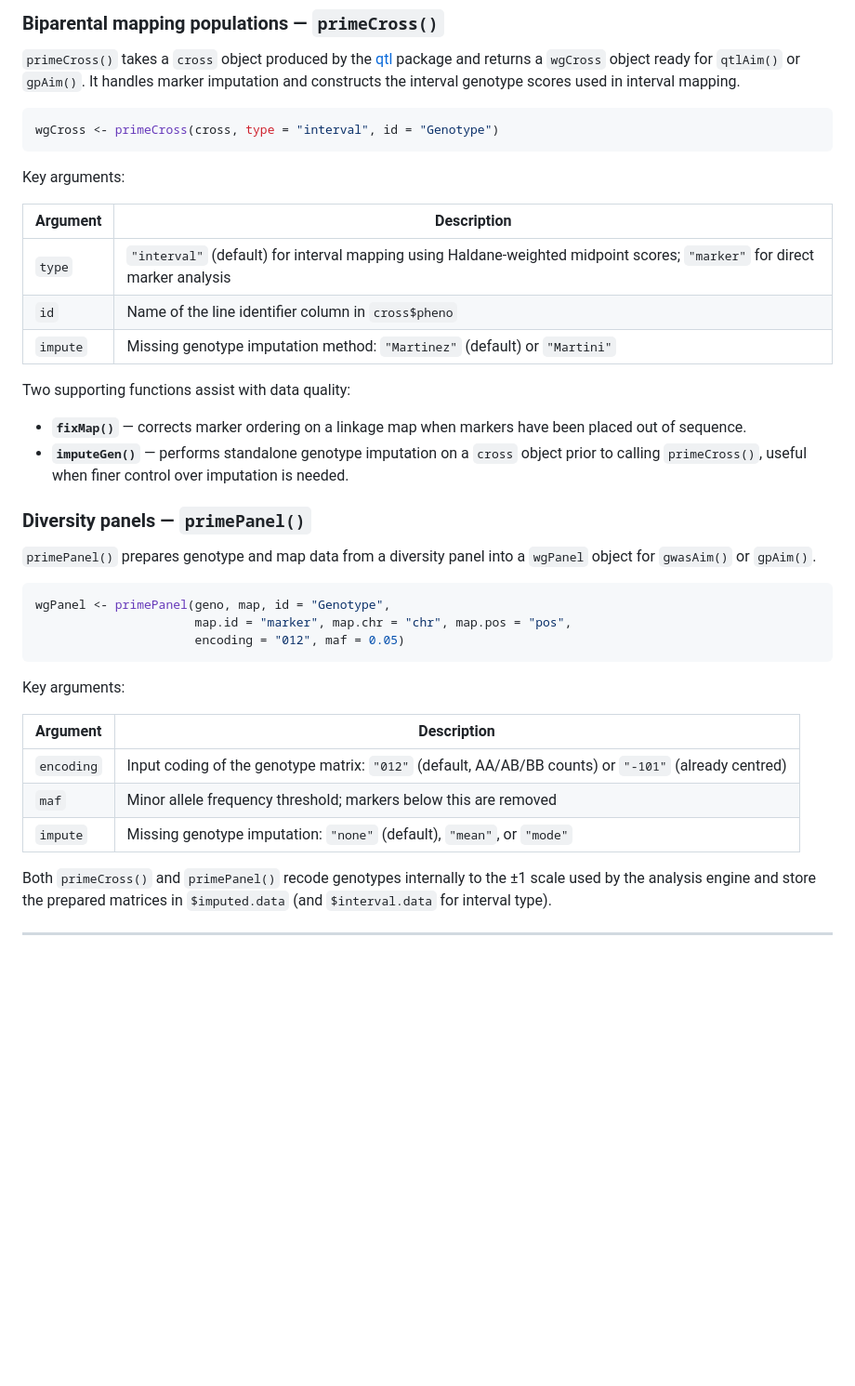
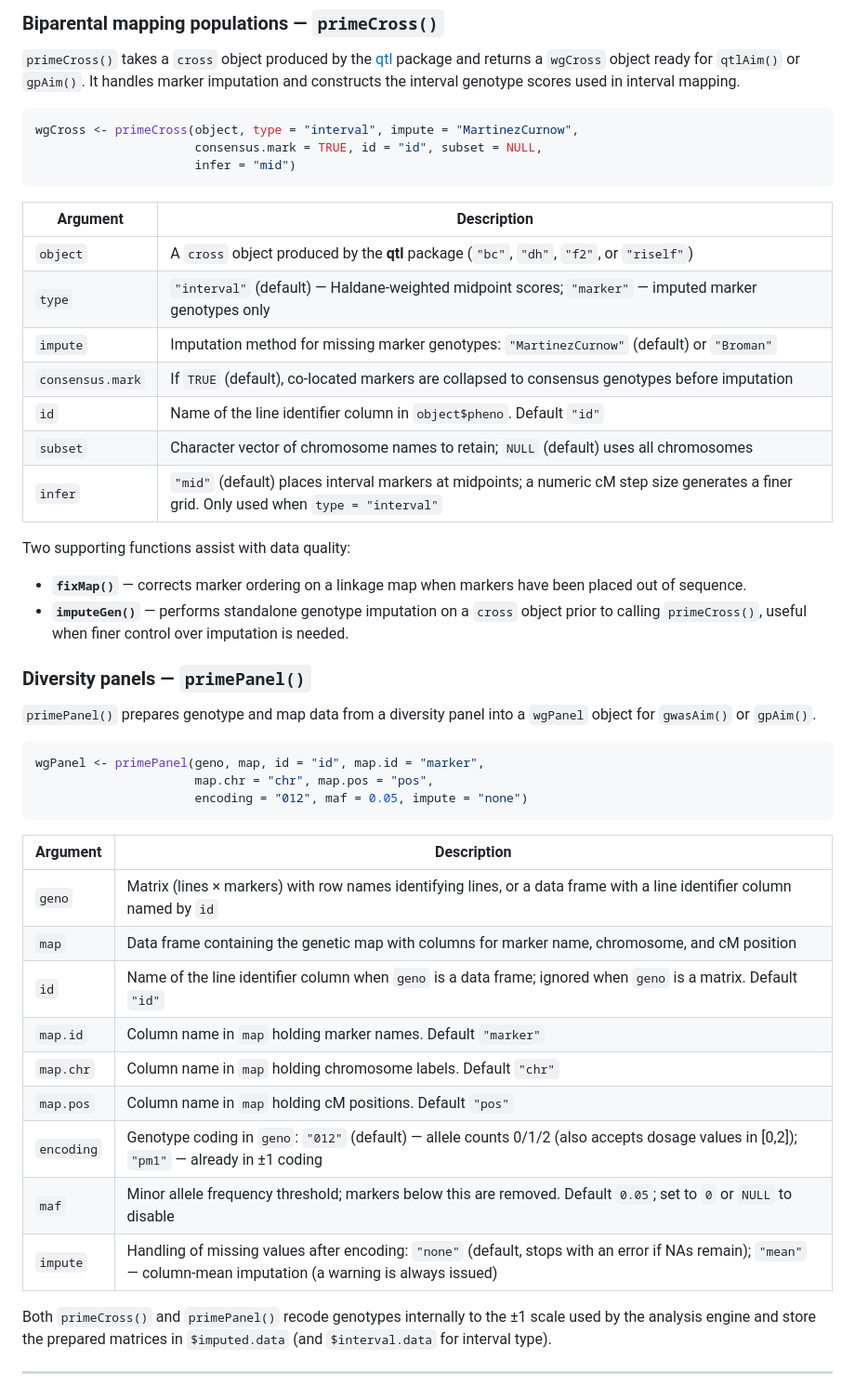
Before and after one commit to DrJ001/wgaim, a Markdown page: README.md, the part around one of its changes. Shown at 93% size. GitHub-like rendering; blank space fills up the shorter version.

````diff
--- a/README.md
+++ b/README.md
@@ -62,16 +62,20 @@ marker imputation and constructs the interval genotype scores used in
 interval mapping.
 
 ```r
-wgCross <- primeCross(cross, type = "interval", id = "Genotype")
+wgCross <- primeCross(object, type = "interval", impute = "MartinezCurnow",
+                      consensus.mark = TRUE, id = "id", subset = NULL,
+                      infer = "mid")
 ```
-
-Key arguments:
 
 | Argument | Description |
 |---|---|
-| `type` | `"interval"` (default) for interval mapping using Haldane-weighted midpoint scores; `"marker"` for direct marker analysis |
-| `id` | Name of the line identifier column in `cross$pheno` |
-| `impute` | Missing genotype imputation method: `"Martinez"` (default) or `"Martini"` |
+| `object` | A `cross` object produced by the **qtl** package (`"bc"`, `"dh"`, `"f2"`, or `"riself"`) |
+| `type` | `"interval"` (default) — Haldane-weighted midpoint scores; `"marker"` — imputed marker genotypes only |
+| `impute` | Imputation method for missing marker genotypes: `"MartinezCurnow"` (default) or `"Broman"` |
+| `consensus.mark` | If `TRUE` (default), co-located markers are collapsed to consensus genotypes before imputation |
+| `id` | Name of the line identifier column in `object$pheno`. Default `"id"` |
+| `subset` | Character vector of chromosome names to retain; `NULL` (default) uses all chromosomes |
+| `infer` | `"mid"` (default) places interval markers at midpoints; a numeric cM step size generates a finer grid. Only used when `type = "interval"` |
 
 Two supporting functions assist with data quality:
 
@@ -87,18 +91,22 @@ Two supporting functions assist with data quality:
 into a `wgPanel` object for `gwasAim()` or `gpAim()`.
 
 ```r
-wgPanel <- primePanel(geno, map, id = "Genotype",
-                      map.id = "marker", map.chr = "chr", map.pos = "pos",
-                      encoding = "012", maf = 0.05)
+wgPanel <- primePanel(geno, map, id = "id", map.id = "marker",
+                      map.chr = "chr", map.pos = "pos",
+                      encoding = "012", maf = 0.05, impute = "none")
 ```
-
-Key arguments:
 
 | Argument | Description |
 |---|---|
-| `encoding` | Input coding of the genotype matrix: `"012"` (default, AA/AB/BB counts) or `"-101"` (already centred) |
-| `maf` | Minor allele frequency threshold; markers below this are removed |
-| `impute` | Missing genotype imputation: `"none"` (default), `"mean"`, or `"mode"` |
+| `geno` | Matrix (lines × markers) with row names identifying lines, or a data frame with a line identifier column named by `id` |
+| `map` | Data frame containing the genetic map with columns for marker name, chromosome, and cM position |
+| `id` | Name of the line identifier column when `geno` is a data frame; ignored when `geno` is a matrix. Default `"id"` |
+| `map.id` | Column name in `map` holding marker names. Default `"marker"` |
+| `map.chr` | Column name in `map` holding chromosome labels. Default `"chr"` |
+| `map.pos` | Column name in `map` holding cM positions. Default `"pos"` |
+| `encoding` | Genotype coding in `geno`: `"012"` (default) — allele counts 0/1/2 (also accepts dosage values in [0,2]); `"pm1"` — already in ±1 coding |
+| `maf` | Minor allele frequency threshold; markers below this are removed. Default `0.05`; set to `0` or `NULL` to disable |
+| `impute` | Handling of missing values after encoding: `"none"` (default, stops with an error if NAs remain); `"mean"` — column-mean imputation (a warning is always issued) |
 
 Both `primeCross()` and `primePanel()` recode genotypes internally to
 the ±1 scale used by the analysis engine and store the prepared
````
Also changed, not shown: other parts of README.md (+59 -18 lines).
